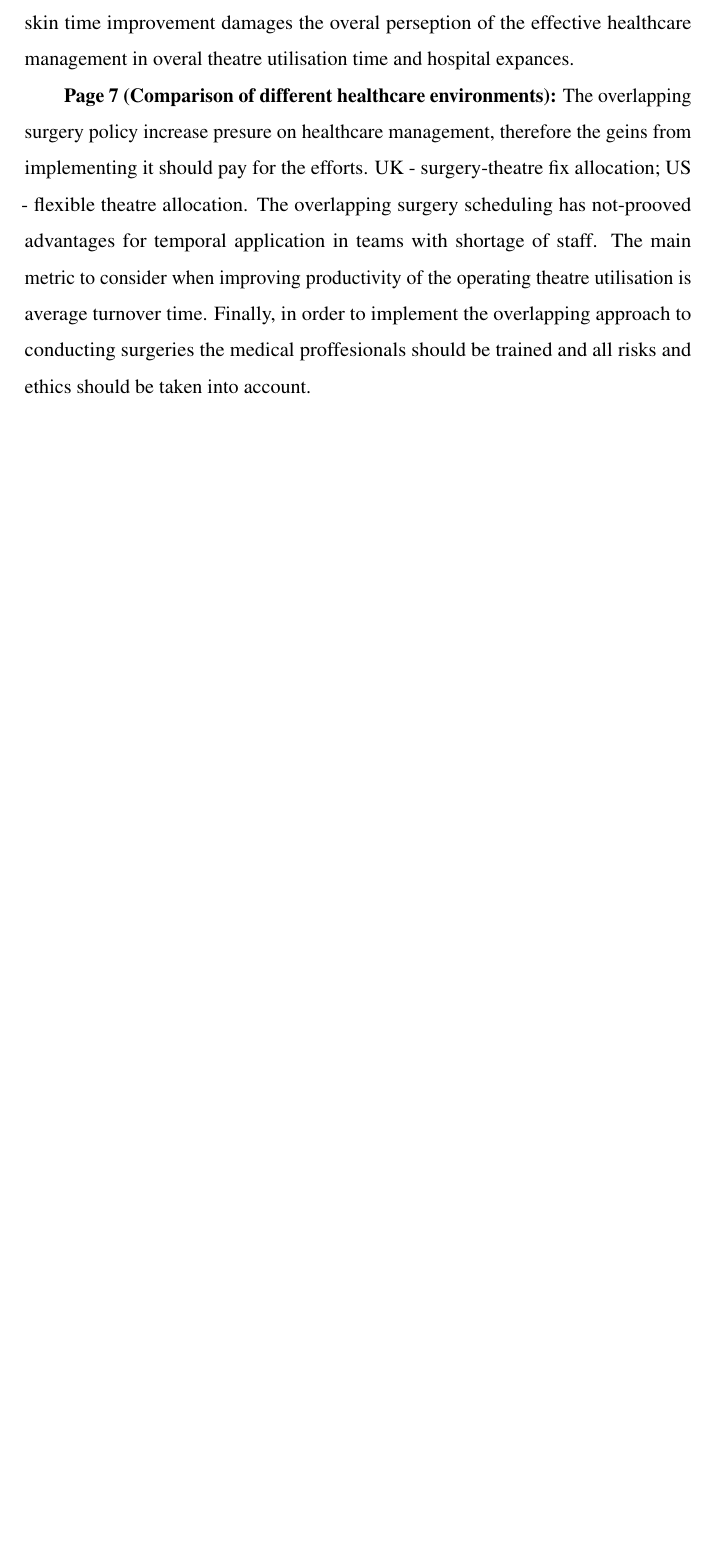
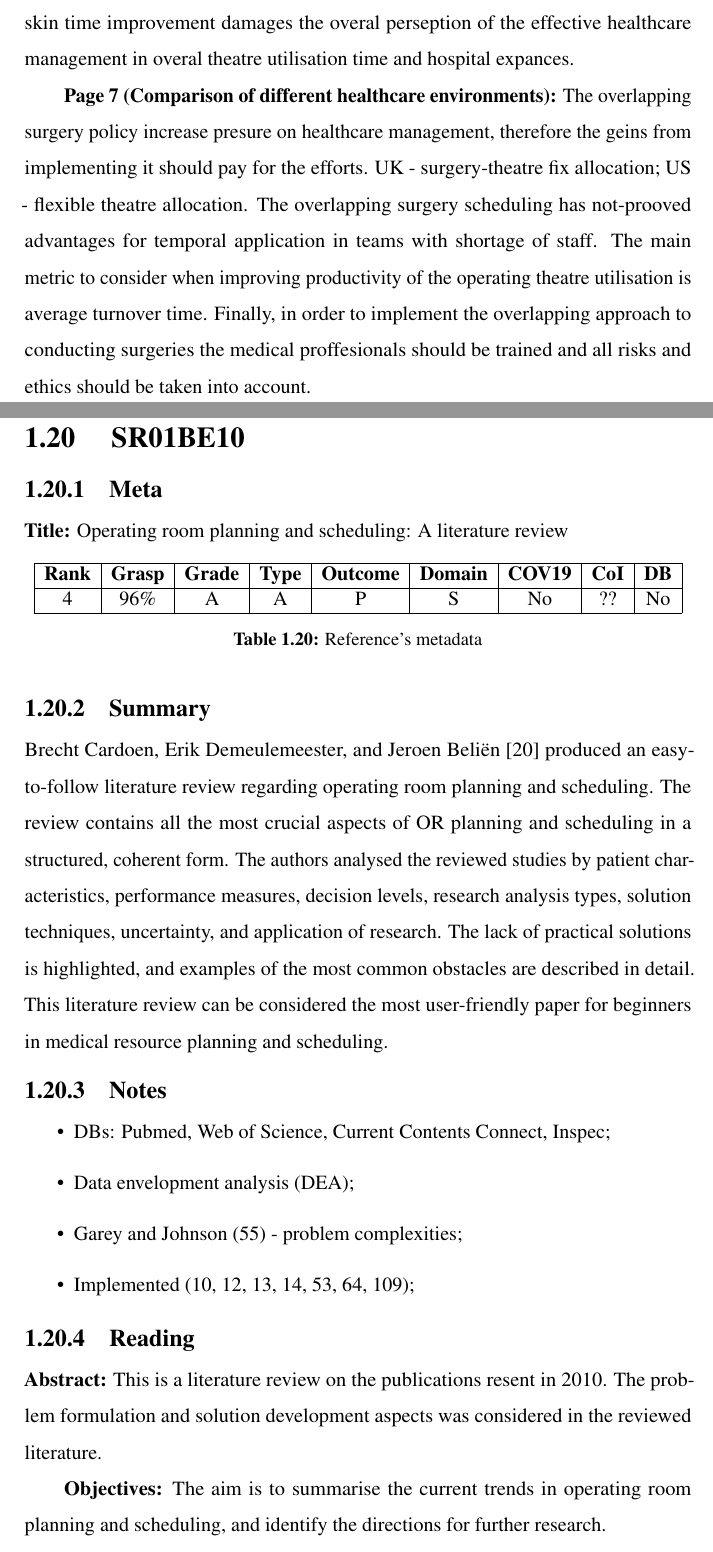
Before and after one commit to phd-research-ucc/mrs-systematic-analysis, a LaTeX thesis (src/summary_compilation/main.tex, which reads src/summary_compilation/summaries/0020_SR01BE10.tex): part of page 113 of 117 before the commit and two parts of pages 113 and 114 of 120 after it, the two joined at a grey line, cut so that both start at the same text, the shorter picture padded with empty space. Compiled offline with pdfLaTeX.

Commit message:
2023-12-28 summarise SR01BE10

```diff
--- /dev/null
+++ b/src/summary_compilation/summaries/0020_SR01BE10.tex
@@ -0,0 +1,39 @@
+\section{ SR01BE10 }
+
+
+\subsection{Meta}
+
+    \textbf{Title:}
+    Operating room planning and scheduling: A literature review
+
+    \begin{table}[H]
+        \centering
+        \begin{tabular}{|c|c|c|c|c|c|c|c|c|}
+            \hline
+                \textbf{Rank} & \textbf{Grasp} & \textbf{Grade} & \textbf{Type} & \textbf{Outcome} & \textbf{Domain} & \textbf{COV19} & \textbf{CoI} & \textbf{DB} \\
+            \hline
+                4 & 96\% & A & A & P & S & No & ?? & No \\
+            \hline
+        \end{tabular}
+        \caption{Reference's metadata}
+        \label{tab:SR01BE10}
+    \end{table}
+
+\subsection{Summary}
+    Brecht Cardoen, Erik Demeulemeester, and Jeroen Beliën \cite{x228} produced an easy-to-follow literature review regarding operating room planning and scheduling. The review contains all the most crucial aspects of OR planning and scheduling in a structured, coherent form. The authors analysed the reviewed studies by patient characteristics, performance measures, decision levels, research analysis types, solution techniques, uncertainty, and application of research. The lack of practical solutions is highlighted, and examples of the most common obstacles are described in detail. This literature review can be considered the most user-friendly paper for beginners in medical resource planning and scheduling.
+
+\subsection{Notes}
+    \begin{itemize}
+        \item DBs: Pubmed, Web of Science, Current Contents Connect, Inspec;
+        \item Data envelopment analysis (DEA);
+        \item Garey and Johnson (55) - problem complexities;
+        \item Implemented (10, 12, 13, 14, 53, 64, 109);
+    \end{itemize}
+
+
+\subsection{Reading}
+    \textbf{Abstract:}
+    This is a literature review on the publications resent in 2010. The problem formulation and solution development aspects was considered in the reviewed literature.
+
+    \textbf{Objectives:}
+    The aim is to summarise the current trends in operating room planning and scheduling, and identify the directions for further research.
```
Also changed, not shown: src/summary_compilation/main.tex (+1 -0 lines), src/summary_compilation/figures/0020_SR01BE10/fig1.png (added), src/summary_compilation/summaries/0020_SR01BE10.tex (36 more changed lines).
